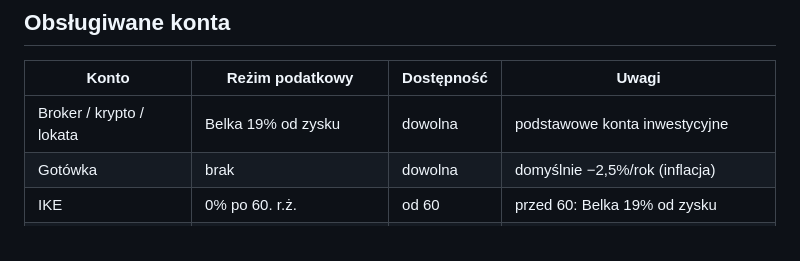
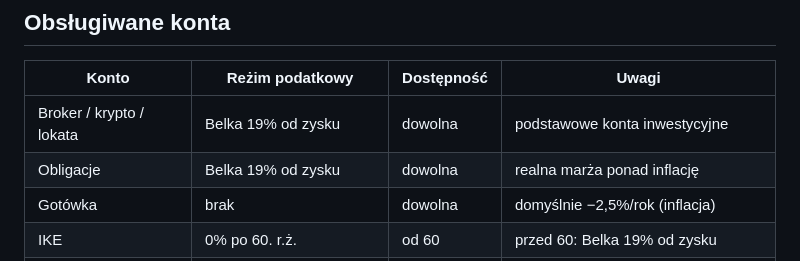
Before and after one commit to sequencer-pl/fire-simulator, a Markdown page: README.md, the part around the change. Drawn GitHub-style.

Commit message:
docs: dodaj obligacje do tabeli kont w README

```diff
--- a/README.md
+++ b/README.md
@@ -59,6 +59,7 @@ Wszystkie kwoty w wynikach są **netto (po podatku)**. "Majątek" to suma sald n
 | Konto | Reżim podatkowy | Dostępność | Uwagi |
 |-------|-----------------|------------|-------|
 | Broker / krypto / lokata | Belka 19% od zysku | dowolna | podstawowe konta inwestycyjne |
+| Obligacje | Belka 19% od zysku | dowolna | realna marża ponad inflację |
 | Gotówka | brak | dowolna | domyślnie −2,5%/rok (inflacja) |
 | IKE | 0% po 60. r.ż. | od 60 | przed 60: Belka 19% od zysku |
 | IKZE | ryczałt 10% po 65. | od 65 | przed 65: skala PIT od całości zwrotu |
```
